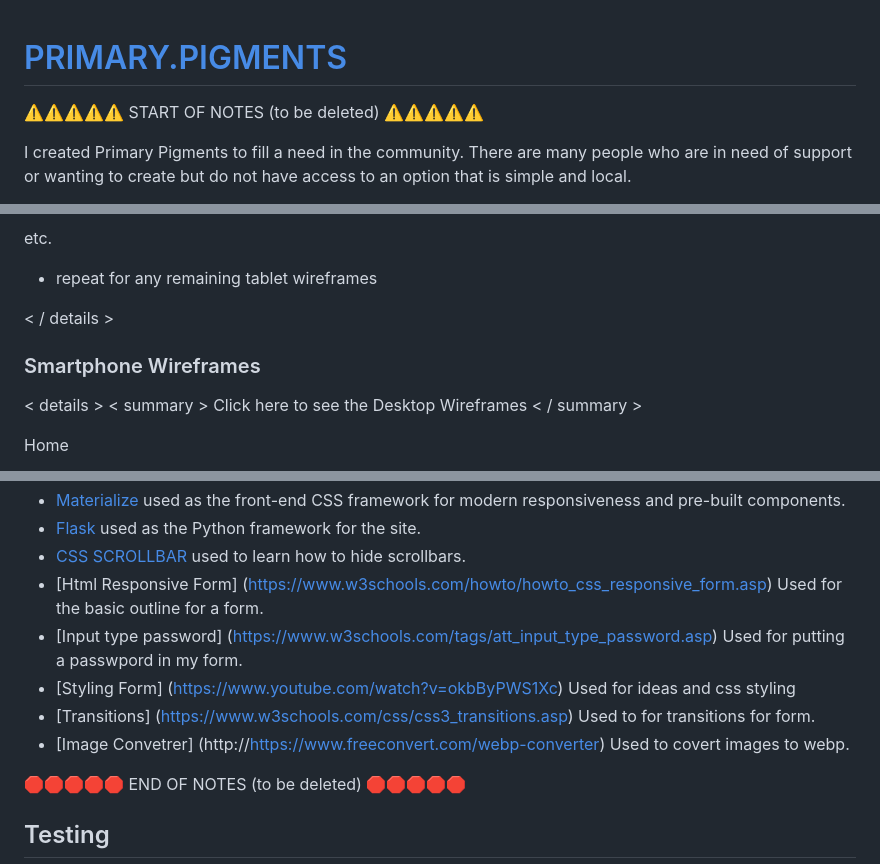
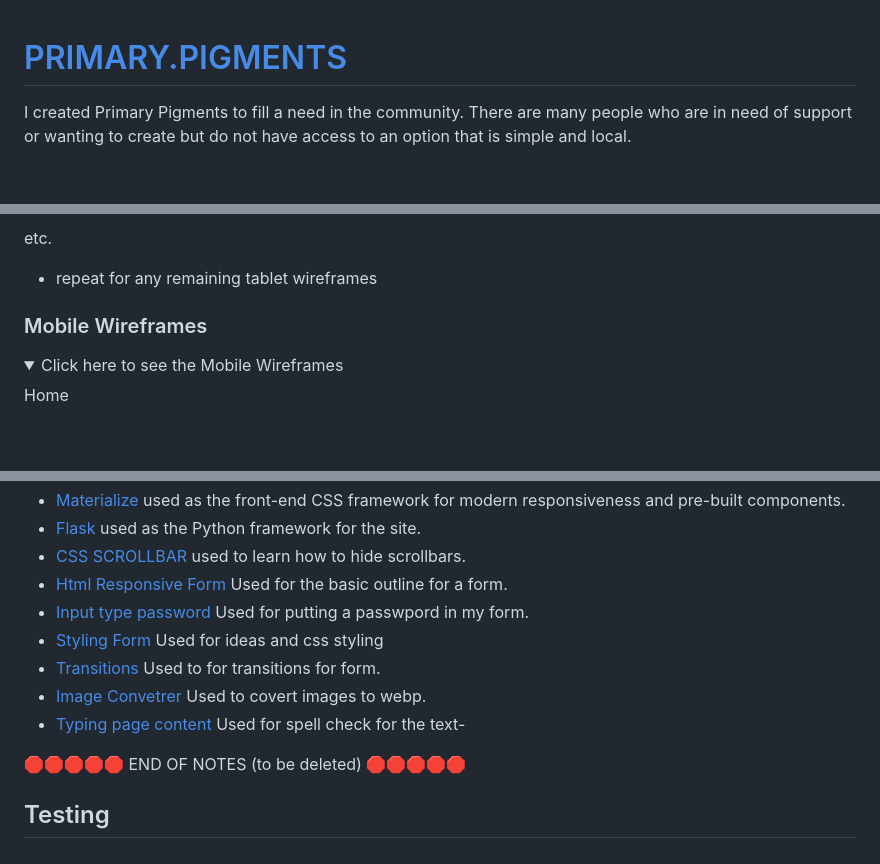
Before and after one commit to primarypigments/Primary.Pigments, a Markdown page: README.md, 3 parts joined by grey strips. Rendered like a GitHub page; folded sections open; blank space fills up the shorter version.

```diff
--- a/README.md
+++ b/README.md
@@ -1,6 +1,5 @@
 # [PRIMARY.PIGMENTS](https://primarypigments.github.io/Primary.Pigments)
 
-⚠️⚠️⚠️⚠️⚠️ START OF NOTES (to be deleted) ⚠️⚠️⚠️⚠️⚠️
 
 I created Primary Pigments to fill a need in the community.  There are many people who are in need of support or wanting to create but do not have access to an option that is simple and local.
 
@@ -152,12 +129,12 @@ Gallery
 etc.
   - repeat for any remaining tablet wireframes
 
-< / details >
+</details>
 
-### Smartphone Wireframes
+### Mobile Wireframes
 
-< details >
-< summary > Click here to see the Desktop Wireframes < / summary >
+<details>
+<summary> Click here to see the Mobile Wireframes </summary>
 
 Home
   - ![screenshot](documentation/wireframes/wireframe_smatphone_home.png)
@@ -254,11 +231,12 @@ TOOLS and Technoligies used
 - [Materialize](https://materializecss.com) used as the front-end CSS framework for modern responsiveness and pre-built components.
 - [Flask](https://flask.palletsprojects.com) used as the Python framework for the site.
 - [CSS SCROLLBAR](http://youtube.com) used to learn how to hide scrollbars.
-- [Html Responsive Form] (https://www.w3schools.com/howto/howto_css_responsive_form.asp) Used for the basic outline for a form.
-- [Input type password] (https://www.w3schools.com/tags/att_input_type_password.asp) Used for putting a passwpord in my form.
-- [Styling Form] (https://www.youtube.com/watch?v=okbByPWS1Xc) Used for ideas and css styling
-- [Transitions] (https://www.w3schools.com/css/css3_transitions.asp) Used to for transitions for form.
-- [Image Convetrer] (http://https://www.freeconvert.com/webp-converter) Used to covert images to webp.
+- [Html Responsive Form](https://www.w3schools.com/howto/howto_css_responsive_form.asp) Used for the basic outline for a form.
+- [Input type password](https://www.w3schools.com/tags/att_input_type_password.asp) Used for putting a passwpord in my form.
+- [Styling Form](https://www.youtube.com/watch?v=okbByPWS1Xc) Used for ideas and css styling
+- [Transitions](https://www.w3schools.com/css/css3_transitions.asp) Used to for transitions for form.
+- [Image Convetrer](http://https://www.freeconvert.com/webp-converter) Used to covert images to webp.
+- [Typing page content](https://www.google.com/docs/about/) Used for spell check for the text-
 
 
 🛑🛑🛑🛑🛑 END OF NOTES (to be deleted) 🛑🛑🛑🛑🛑
```
Also changed, not shown: other parts of README.md (+21 -30 lines).
